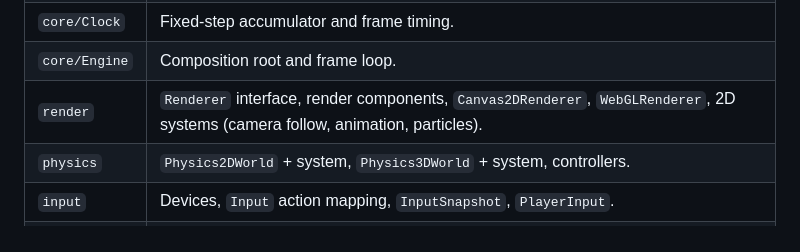
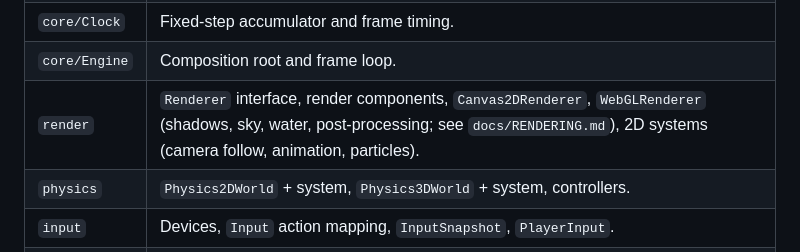
Before and after one commit to imagine-os/slack-game-engine, a Markdown page: docs/ARCHITECTURE.md, the part around the change. Drawn GitHub-style.

```diff
--- a/docs/ARCHITECTURE.md
+++ b/docs/ARCHITECTURE.md
@@ -32,7 +32,7 @@ Each module under `src/` has an `index.ts` and is re-exported by
 | `core/ecs` | `World`, `Component`, `Registry`, `Query`, `System`, `Transform`, `Name`/`Tag`, scene/prefab serialization. |
 | `core/Clock` | Fixed-step accumulator and frame timing. |
 | `core/Engine` | Composition root and frame loop. |
-| `render` | `Renderer` interface, render components, `Canvas2DRenderer`, `WebGLRenderer`, 2D systems (camera follow, animation, particles). |
+| `render` | `Renderer` interface, render components, `Canvas2DRenderer`, `WebGLRenderer` (shadows, sky, water, post-processing; see `docs/RENDERING.md`), 2D systems (camera follow, animation, particles). |
 | `physics` | `Physics2DWorld` + system, `Physics3DWorld` + system, controllers. |
 | `input` | Devices, `Input` action mapping, `InputSnapshot`, `PlayerInput`. |
 | `audio` | `AudioEngine`, components, `AudioSystem`. |
```
Also changed, not shown: docs/API.md (+46 -4 lines), docs/RENDERING.md (added, +202 -0 lines).
